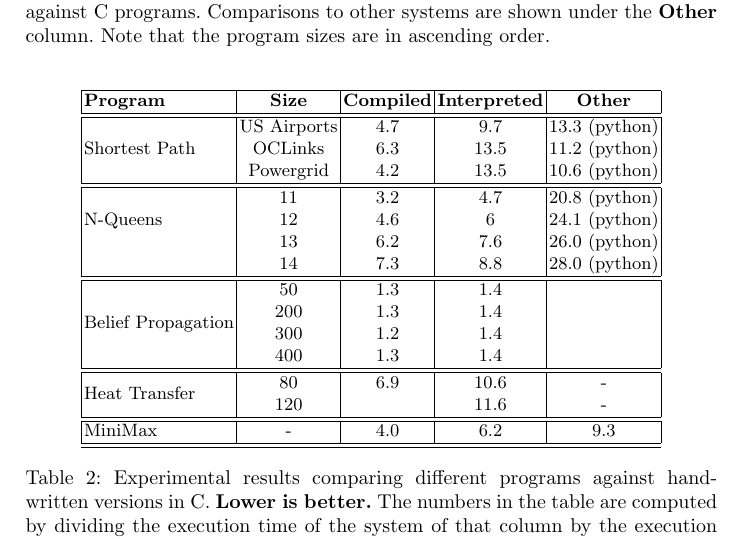
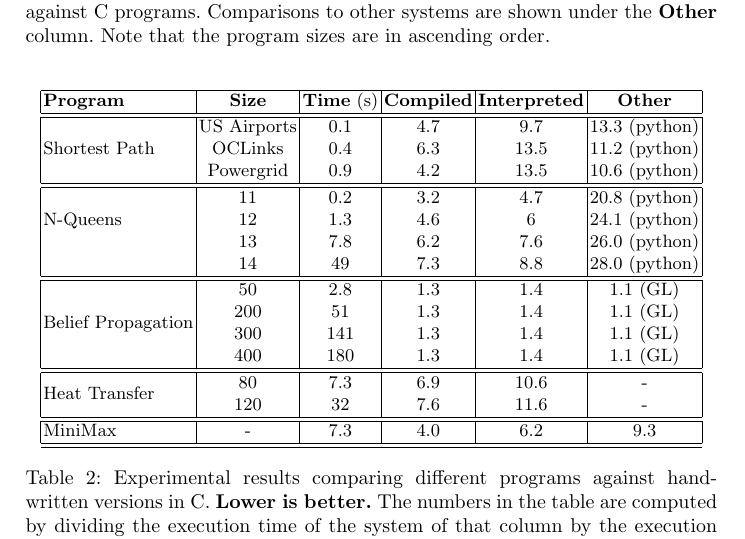
Before and after one commit to flavioc/PADL2015, a LaTeX paper (paper.tex, which reads results.tex): part of page 14 of 16, cut so that both start at the same text. Compiled offline with pdfLaTeX.

Commit message:
Update benchs.

```diff
--- a/results.tex
+++ b/results.tex
@@ -42,24 +42,24 @@ order.
 
 \begin{table}[ht]
 \begin{center}
-    \begin{tabular}{ | l | c | c | c | c |}
+    \begin{tabular}{ | l | c | c | c | c | c |}
     \hline
-    \textbf{Program} & \textbf{Size} & \textbf{Compiled} & \textbf{Interpreted}
+    \textbf{Program} & \textbf{Size} & \textbf{Time} (s) & \textbf{Compiled} & \textbf{Interpreted}
     & \textbf{Other} \\ \hline \hline
-    \multirow{3}{*}{Shortest Path} & US Airports & 4.7 & 9.7 & 13.3 (python) \\
-    & OCLinks & 6.3 & 13.5 & 11.2 (python) \\
-    & Powergrid & 4.2 & 13.5 & 10.6 (python) \\ \hline \hline
-    \multirow{3}{*}{N-Queens} & 11 & 3.2 & 4.7 & 20.8 (python) \\
-    & 12 & 4.6 & 6 & 24.1 (python) \\
-    & 13 & 6.2 & 7.6 & 26.0 (python) \\
-    & 14 & 7.3 & 8.8 & 28.0 (python) \\ \hline \hline
-    \multirow{4}{*}{Belief Propagation} & 50 & 1.3 & 1.4 & \\
-    & 200 & 1.3 & 1.4 & \\
-    & 300 & 1.2 & 1.4 & \\
-    & 400 & 1.3 & 1.4 & \\ \hline \hline
-    \multirow{2}{*}{Heat Transfer} & 80 & 6.9 & 10.6 & - \\
-    & 120 & & 11.6 & - \\ \hline \hline
-    MiniMax & - & 4.0 & 6.2 & 9.3 \\ \hline \hline
+    \multirow{3}{*}{Shortest Path} & US Airports & 0.1 & 4.7 & 9.7 & 13.3 (python) \\
+                                   & OCLinks & 0.4 & 6.3 & 13.5 & 11.2 (python) \\
+                                   & Powergrid & 0.9 & 4.2 & 13.5 & 10.6 (python) \\ \hline \hline
+    \multirow{3}{*}{N-Queens} & 11 & 0.2 & 3.2 & 4.7 & 20.8 (python) \\
+                              & 12 & 1.3 & 4.6 & 6 & 24.1 (python) \\
+                              & 13 & 7.8 & 6.2 & 7.6 & 26.0 (python) \\
+                              & 14 & 49 & 7.3 & 8.8 & 28.0 (python) \\ \hline \hline
+    \multirow{4}{*}{Belief Propagation} & 50 & 2.8 & 1.3 & 1.4 & 1.1 (GL) \\
+                                        & 200 & 51 & 1.3 & 1.4 & 1.1 (GL) \\
+                                        & 300 & 141 & 1.3 & 1.4 & 1.1 (GL) \\
+                                        & 400 & 180 & 1.3 & 1.4 & 1.1 (GL) \\ \hline \hline
+    \multirow{2}{*}{Heat Transfer} & 80 & 7.3 & 6.9 & 10.6 & - \\
+                                   & 120 & 32 & 7.6 & 11.6 & - \\ \hline \hline
+    MiniMax & - & 7.3 & 4.0 & 6.2 & 9.3 \\ \hline \hline
     \end{tabular}
 \end{center}
 \caption{Experimental results comparing different programs against hand-written
```
Also changed, not shown: results.tex (6 more changed lines).
